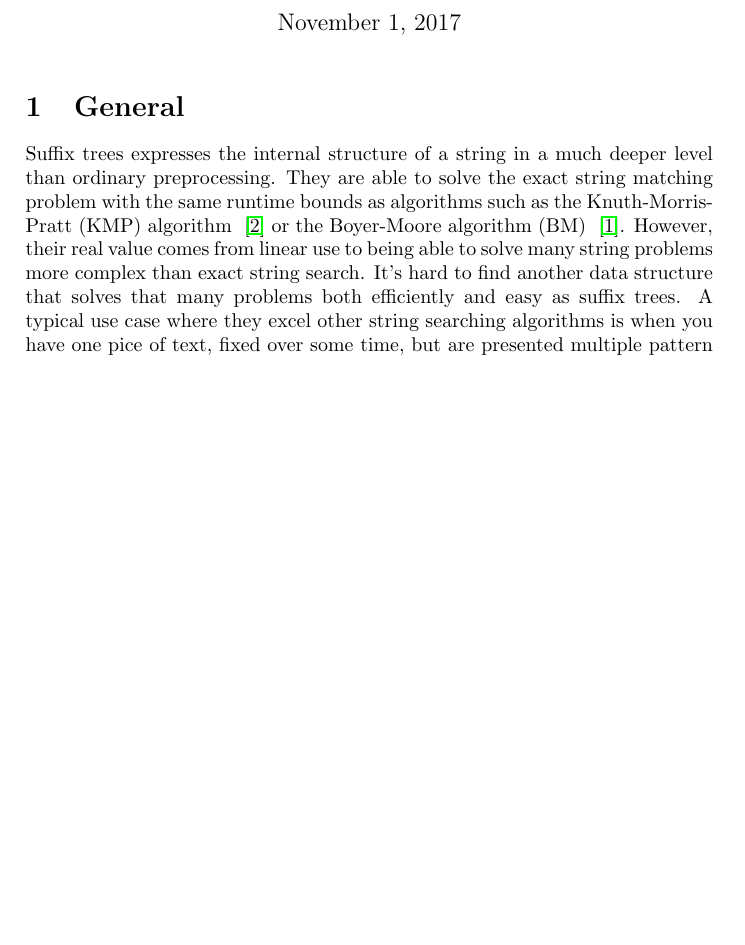
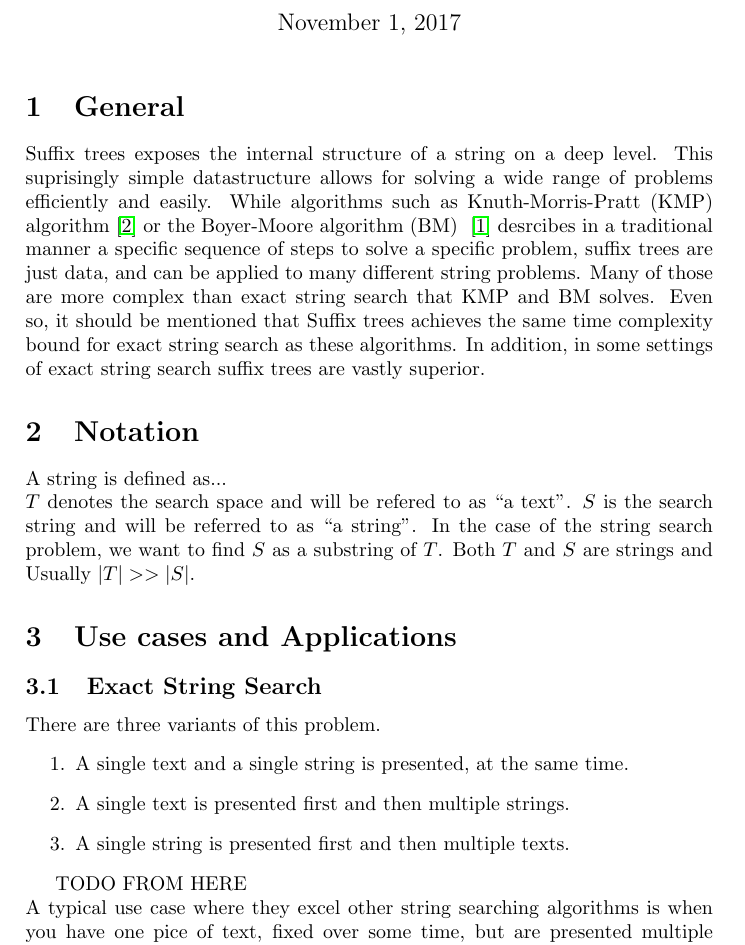
Before and after one commit to lsund/lazy-suffix-trees-haskell, a LaTeX document (doc/report.tex): part of the page before the commit and part of page 1 of 2 after it, cut so that both start at the same text, the shorter picture padded with empty space. Compiled offline with pdfLaTeX.

Commit message:
Introduce some generality about suffix trees

```diff
--- a/doc/report.tex
+++ b/doc/report.tex
@@ -18,15 +18,39 @@
 
 \section{General}
 
-Suffix trees expresses the internal structure of a string in a much
-deeper level than ordinary preprocessing. They are able to solve the
-exact string matching problem with the same runtime bounds as
-algorithms such as the Knuth-Morris-Pratt (KMP) algorithm
-~\cite{website:knp-wiki} or the Boyer-Moore algorithm (BM)
-~\cite{website:bm-wiki}. However, their real value comes from linear
-use to being able to solve many string problems more complex than
-exact string search. It's hard to find another data structure that
-solves that many problems both efficiently and easy as suffix
-trees. A typical use case where they excel other string searching
-algorithms is when you have one pice of text, fixed over some time,
-but are presented multiple pattern strings. The task is now to find
+Suffix trees exposes the internal structure of a string on a deep level. This
+suprisingly simple datastructure allows for solving a wide range of problems
+efficiently and easily. While algorithms such as Knuth-Morris-Pratt (KMP)
+algorithm~\cite{website:knp-wiki} or the Boyer-Moore algorithm (BM)
+~\cite{website:bm-wiki} desrcibes in a traditional manner a specific sequence of
+steps to solve a specific problem, suffix trees are just data, and can be
+applied to many different string problems. Many of those are more complex than
+exact string search that KMP and BM solves. Even so, it should be mentioned that
+Suffix trees achieves the same time complexity bound for exact string search as
+these algorithms. In addition, in some settings of exact string search suffix
+trees are vastly superior.
+
+\section{Notation}
+
+A string is defined as...
+\\
+$T$ denotes the search space and will be refered to as ``a text''. $S$ is the
+search string and will be referred to as ``a string''. In the case of the string
+search problem, we want to find $S$ as a substring of $T$. Both $T$ and $S$ are
+strings and Usually $|T| >> |S|$.
+
+\section{Use cases and Applications}
+
+\subsection{Exact String Search}
+
+There are three variants of this problem.
+\begin{enumerate}
+        \item A single text and a single string is presented, at the same time.
+        \item A single text is presented first and then multiple strings.
+        \item A single string is presented first and then multiple texts.
+\end{enumerate}
+
+TODO FROM HERE
+\\
+A typical use case where they excel other string searching algorithms is when
+you have one pice of text, fixed over some time, but are presented multiple
```
Also changed, not shown: doc/report.tex (6 more changed lines), 3 other files.
